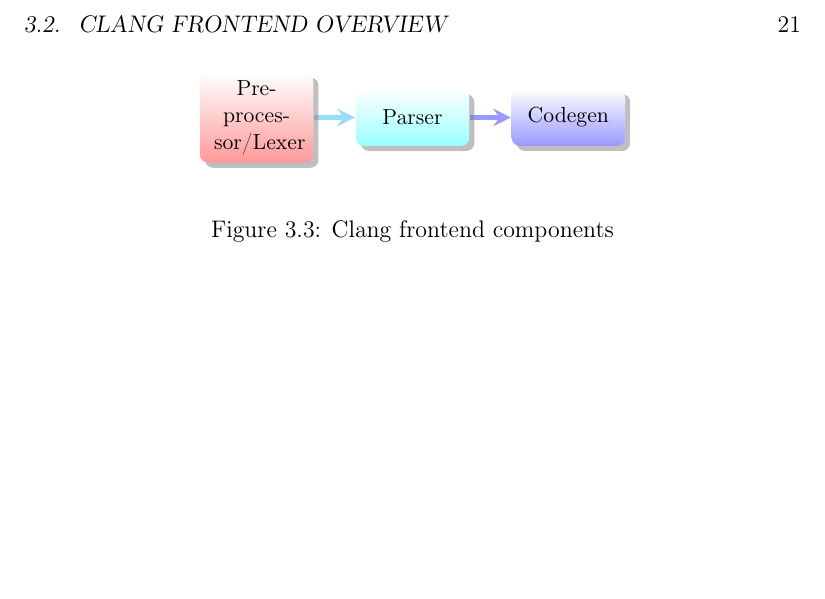
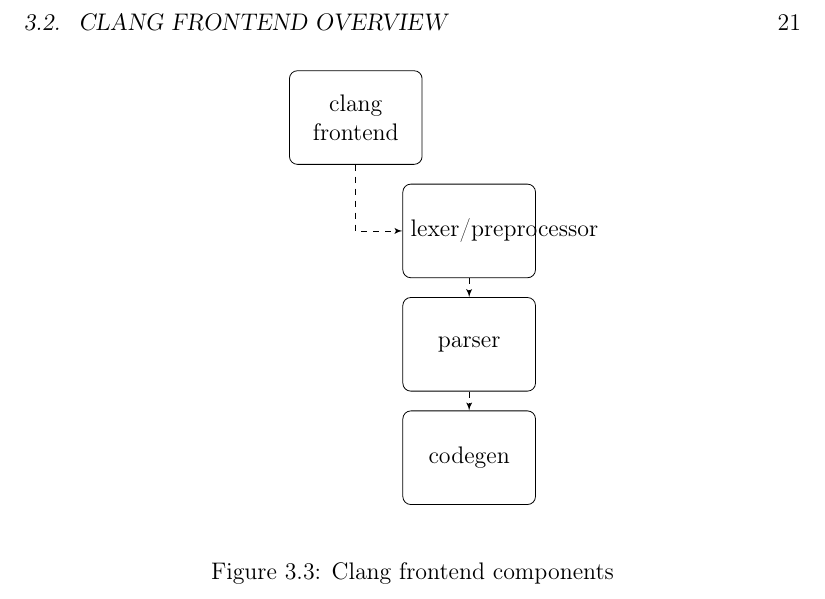
Before and after one commit to ivanmurashko/articles, a LaTeX book (clangbook/clangbook.tex, which reads clangbook/part1/arch.tex): part of page 21 of 43, cut so that both start at the same text, the shorter picture padded with empty space. Compiled offline with pdfLaTeX.

Commit message:
clangbook: clang frontend

```diff
--- a/clangbook/part1/arch.tex
+++ b/clangbook/part1/arch.tex
@@ -156,15 +156,28 @@ complexity. Some features (macros) can change the source code itself
 another (typedef) can effect on token kind. As result the relations
 between different frontend components can be represented as it's shown
 in fig \ref{fig:clang_frontend}
+
 \begin{figure}
-\begin{center}
-\smartdiagramset{border color=none,
-back arrow disabled=true}
-\smartdiagram[flow diagram:horizontal]{Preprocessor/Lexer,Parser,Codegen}
-\end{center}
-  \caption{Clang frontend components}
+  \begin{center}
+    \begin{tikzpicture}[node distance = 2cm, auto]
+    % Place nodes
+    \node [block] (clang) {clang frontend};
+    \node [block, below of=clang, right of=clang, node distance=2cm] (lexer)
+          {lexer/preprocessor};
+    \node [block, below of=lexer]
+          (parser) {parser};
+    \node [block, below of=parser, node distance=2cm]
+          (codegen) {codegen};
+    % Draw edges
+    \path [line,dashed] (clang) |- (lexer);
+    \path [line,dashed] (lexer) -- (parser);
+    \path [line,dashed] (parser) -- (codegen);
+\end{tikzpicture}
+  \end{center}
+  \caption{{Clang frontend components}}
   \label{fig:clang_frontend}
 \end{figure}
+
 
 You can bypass the driver call and run the clang frontend  with
 \mintinline{text}{-cc1} option.
```
Also changed, not shown: clangbook/clangbook.pdf.
